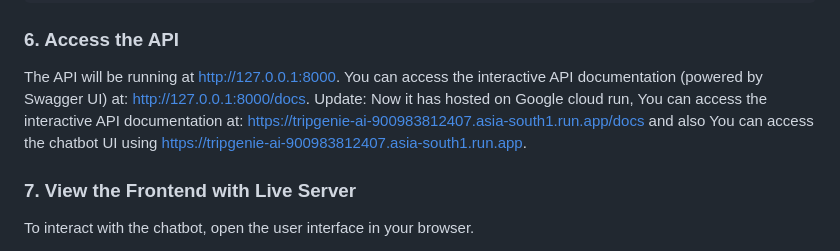
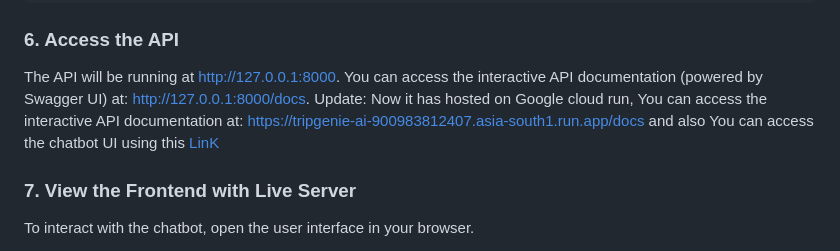
Before and after one commit to RaviyaLK/TripGenie-AI, a Markdown page: Readme.md, the part around one of its changes. Drawn GitHub-style.

```diff
--- a/Readme.md
+++ b/Readme.md
@@ -98,8 +98,7 @@ uvicorn main:app --reload
 
 The API will be running at http://127.0.0.1:8000. You can access the interactive API documentation (powered by Swagger UI) at:
 http://127.0.0.1:8000/docs.
-Update: Now it has hosted on Google cloud run, You can access the interactive API documentation at: https://tripgenie-ai-900983812407.asia-south1.run.app/docs and also You can access the chatbot UI using https://tripgenie-ai-900983812407.asia-south1.run.app.
-
+Update: Now it has hosted on Google cloud run, You can access the interactive API documentation at: https://tripgenie-ai-900983812407.asia-south1.run.app/docs and also You can access the chatbot UI using this [LinK](https://tripgenie-ai-900983812407.asia-south1.run.app/)
 ### 7. View the Frontend with Live Server
 
 To interact with the chatbot, open the user interface in your browser.
```
Also changed, not shown: other parts of Readme.md (+1 -1 lines).
